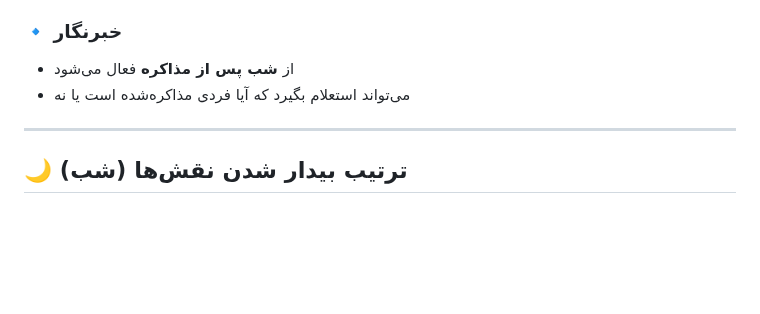
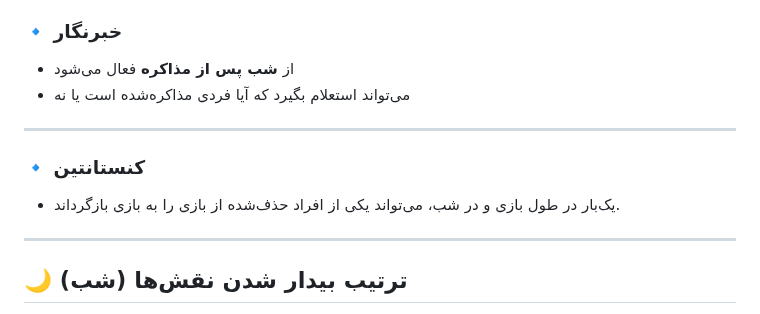
Before and after one commit to mafia-guys/mafia-negotiation-simple, a Markdown page: README.md, the part around the change. Rendered like a GitHub page; blank space fills up the shorter version.

```diff
--- a/README.md
+++ b/README.md
@@ -59,6 +59,11 @@
 
 ---
 
+### 🔹 کنستانتین
+- یک‌بار در طول بازی و در شب، می‌تواند یکی از افراد حذف‌شده از بازی را به بازی بازگرداند.
+
+---
+
 ## 🌙 ترتیب بیدار شدن نقش‌ها (شب)
 
 1. تیم مافیا
```
